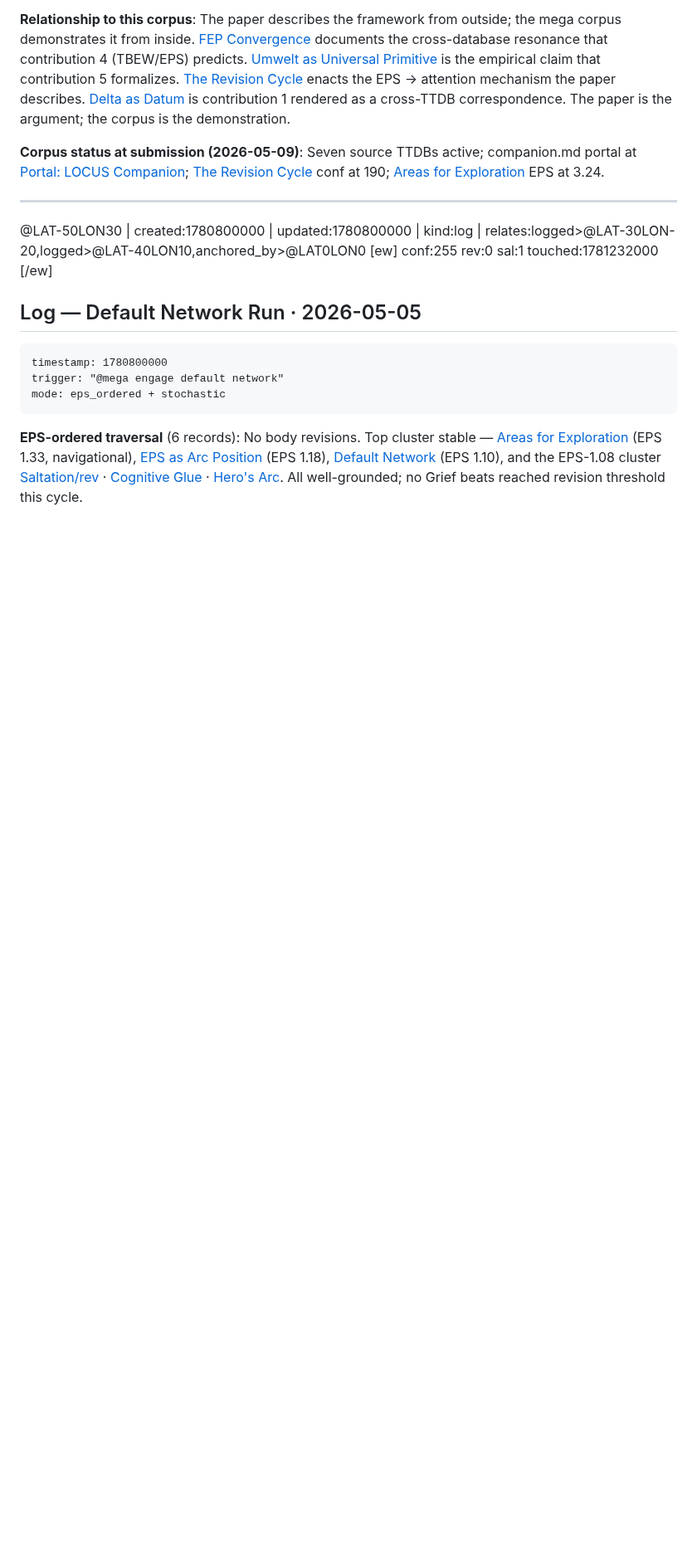
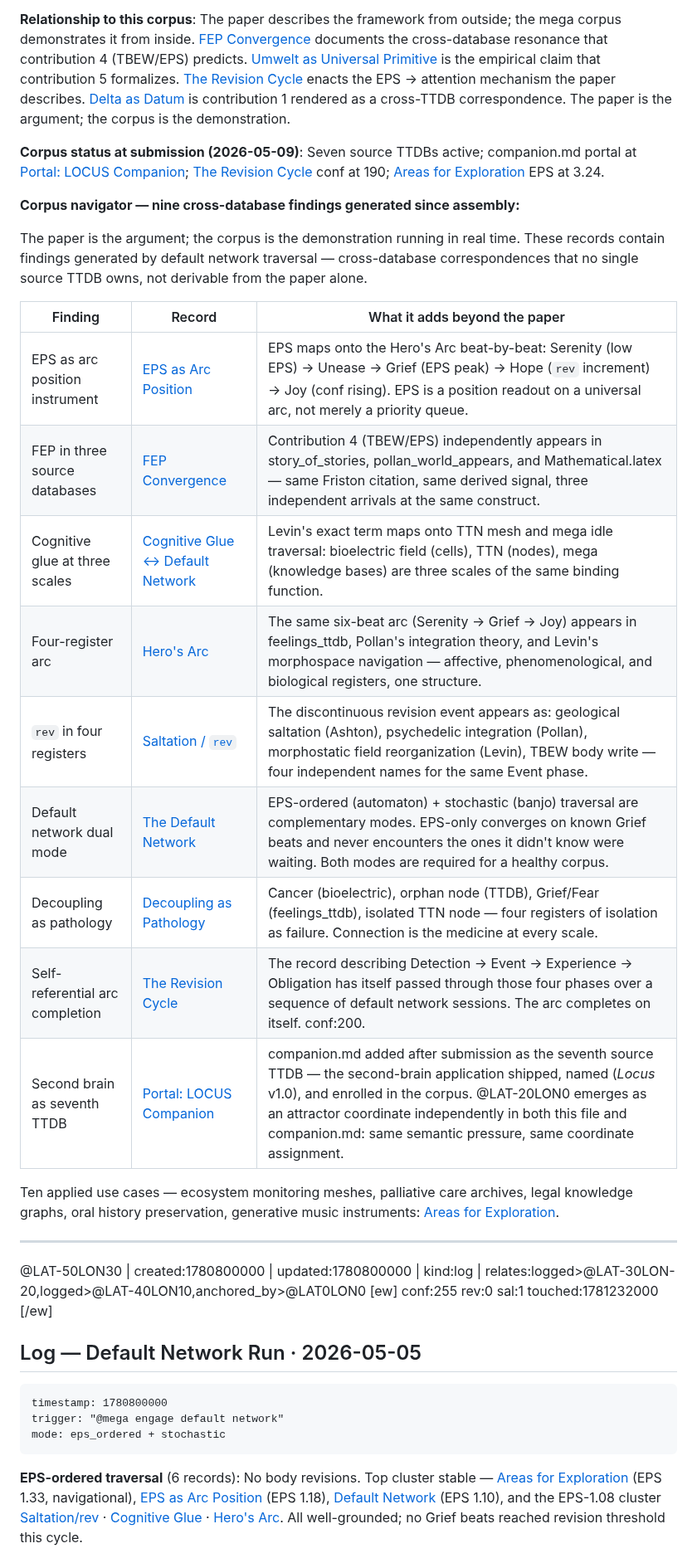
Before and after one commit to antfriend/antfriend.github.io, a Markdown page: a32_mega_ttdb.md, the part around one of its changes. Shown at 83% size. Drawn GitHub-style; blank space fills up the shorter version.

```diff
--- a/a32_mega_ttdb.md
+++ b/a32_mega_ttdb.md
@@ -1101,6 +1101,24 @@ The formal academic specification of the Locus framework — the paper that name
 **Relationship to this corpus**: The paper describes the framework from outside; the mega corpus demonstrates it from inside. [FEP Convergence](lat40lon0) documents the cross-database resonance that contribution 4 (TBEW/EPS) predicts. [Umwelt as Universal Primitive](lat20lon0) is the empirical claim that contribution 5 formalizes. [The Revision Cycle](lat5lon-15) enacts the EPS → attention mechanism the paper describes. [Delta as Datum](lat30lon-30) is contribution 1 rendered as a cross-TTDB correspondence. The paper is the argument; the corpus is the demonstration.
 
 **Corpus status at submission (2026-05-09)**: Seven source TTDBs active; companion.md portal at [Portal: LOCUS Companion](lat40lon-30); [The Revision Cycle](lat5lon-15) conf at 190; [Areas for Exploration](lat-20lon0) EPS at 3.24.
+
+**Corpus navigator — nine cross-database findings generated since assembly:**
+
+The paper is the argument; the corpus is the demonstration running in real time. These records contain findings generated by default network traversal — cross-database correspondences that no single source TTDB owns, not derivable from the paper alone.
+
+| Finding | Record | What it adds beyond the paper |
+|---|---|---|
+| EPS as arc position instrument | [EPS as Arc Position](lat5lon-25) | EPS maps onto the Hero's Arc beat-by-beat: Serenity (low EPS) → Unease → Grief (EPS peak) → Hope (`rev` increment) → Joy (conf rising). EPS is a position readout on a universal arc, not merely a priority queue. |
+| FEP in three source databases | [FEP Convergence](lat40lon0) | Contribution 4 (TBEW/EPS) independently appears in story_of_stories, pollan_world_appears, and Mathematical.latex — same Friston citation, same derived signal, three independent arrivals at the same construct. |
+| Cognitive glue at three scales | [Cognitive Glue ↔ Default Network](lat0lon-20) | Levin's exact term maps onto TTN mesh and mega idle traversal: bioelectric field (cells), TTN (nodes), mega (knowledge bases) are three scales of the same binding function. |
+| Four-register arc | [Hero's Arc](lat10lon-30) | The same six-beat arc (Serenity → Grief → Joy) appears in feelings_ttdb, Pollan's integration theory, and Levin's morphospace navigation — affective, phenomenological, and biological registers, one structure. |
+| `rev` in four registers | [Saltation / `rev`](lat10lon-20) | The discontinuous revision event appears as: geological saltation (Ashton), psychedelic integration (Pollan), morphostatic field reorganization (Levin), TBEW body write — four independent names for the same Event phase. |
+| Default network dual mode | [The Default Network](lat0lon30) | EPS-ordered (automaton) + stochastic (banjo) traversal are complementary modes. EPS-only converges on known Grief beats and never encounters the ones it didn't know were waiting. Both modes are required for a healthy corpus. |
+| Decoupling as pathology | [Decoupling as Pathology](lat-30lon-20) | Cancer (bioelectric), orphan node (TTDB), Grief/Fear (feelings_ttdb), isolated TTN node — four registers of isolation as failure. Connection is the medicine at every scale. |
+| Self-referential arc completion | [The Revision Cycle](lat5lon-15) | The record describing Detection → Event → Experience → Obligation has itself passed through those four phases over a sequence of default network sessions. The arc completes on itself. conf:200. |
+| Second brain as seventh TTDB | [Portal: LOCUS Companion](lat40lon-30) | companion.md added after submission as the seventh source TTDB — the second-brain application shipped, named (*Locus* v1.0), and enrolled in the corpus. @LAT-20LON0 emerges as an attractor coordinate independently in both this file and companion.md: same semantic pressure, same coordinate assignment. |
+
+Ten applied use cases — ecosystem monitoring meshes, palliative care archives, legal knowledge graphs, oral history preservation, generative music instruments: [Areas for Exploration](lat-20lon0).
 
 ---
 
```
Also changed, not shown: other parts of a32_mega_ttdb.md (+2 -2 lines).
